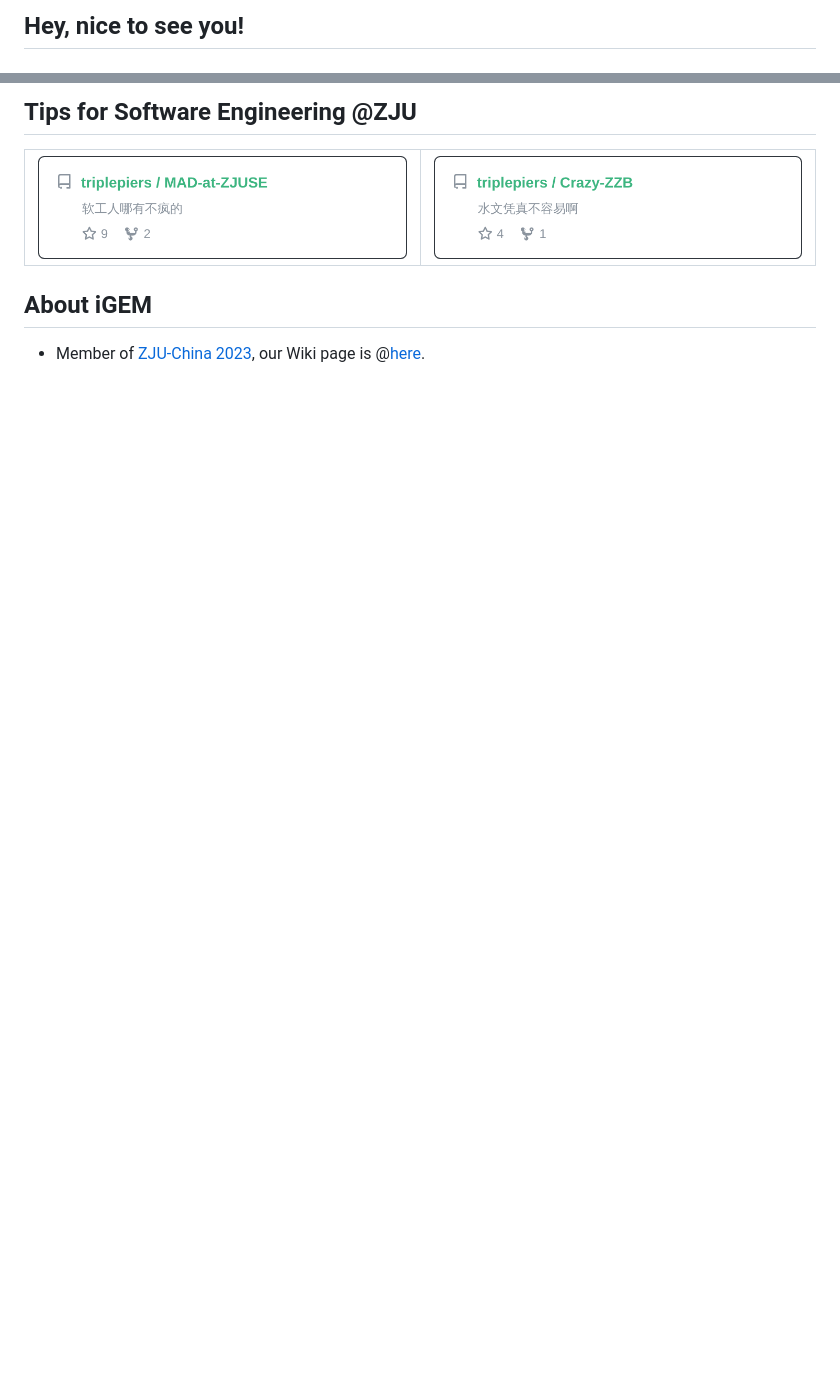
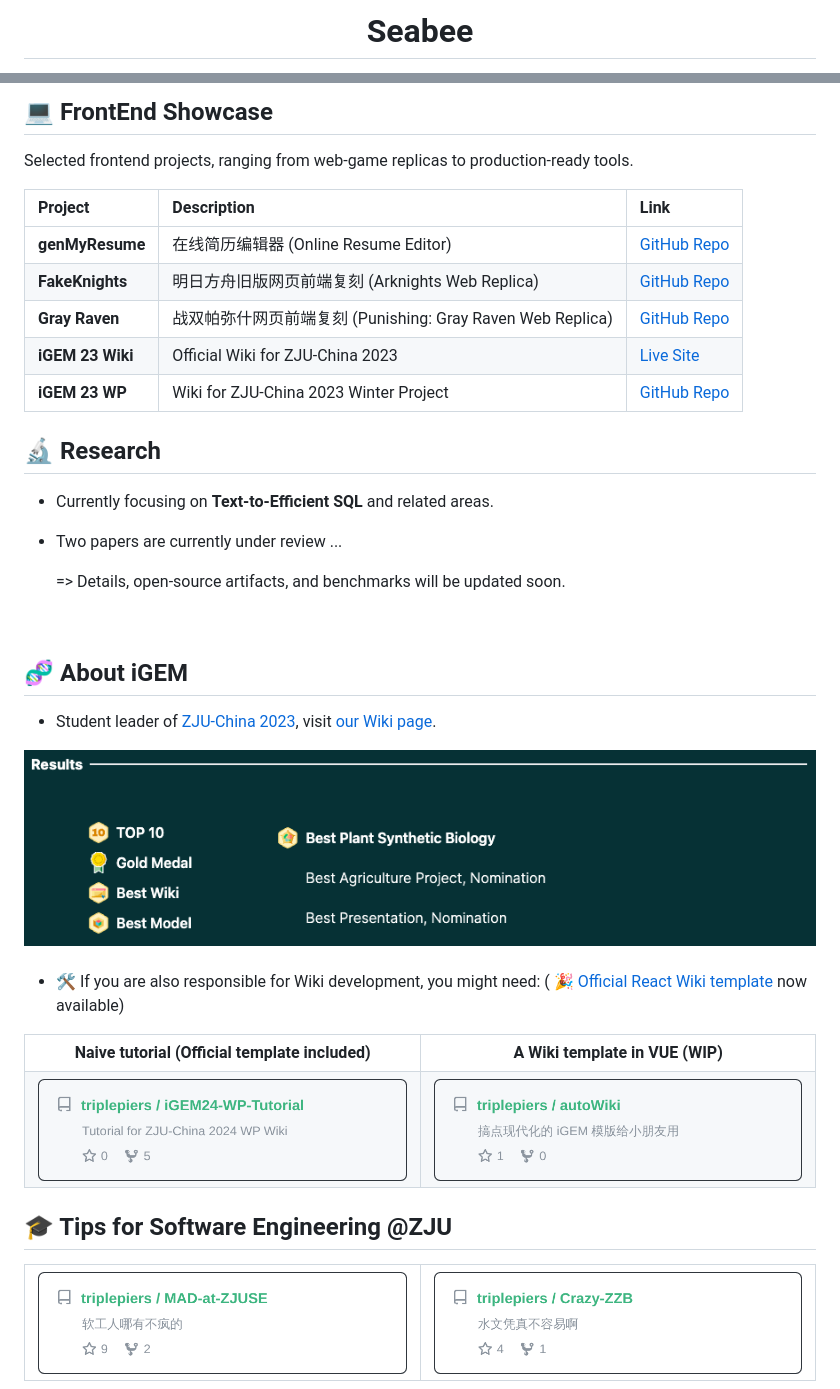
Before and after one commit to triplepiers/triplepiers, a Markdown page: README.md, 2 parts joined by grey strips. Drawn GitHub-style; blank space fills up the shorter version.

```diff
--- a/README.md
+++ b/README.md
@@ -1,3 +1,3 @@
-## Hey, nice to see you!
+<h1 align="center">Seabee</h1>
 
 <div align="center">
@@ -32,6 +12,54 @@
 </div>
 
-## Tips for Software Engineering @ZJU
+## 💻 FrontEnd Showcase
+Selected frontend projects, ranging from web-game replicas to production-ready tools.
+
+| Project | Description | Link |
+| :--- | :--- | :--- |
+| **genMyResume** | 在线简历编辑器 (Online Resume Editor) | [GitHub Repo](https://github.com/triplepiers/genMyResume) |
+| **FakeKnights** | 明日方舟旧版网页前端复刻 (Arknights Web Replica) | [GitHub Repo](https://github.com/triplepiers/FakeKnights) |
+| **Gray Raven** | 战双帕弥什网页前端复刻 (Punishing: Gray Raven Web Replica) | [GitHub Repo](https://github.com/triplepiers/Gray_Raven) |
+| **iGEM 23 Wiki** | Official Wiki for ZJU-China 2023 | [Live Site](https://2023.igem.wiki/zju-china/) |
+| **iGEM 23 WP** | Wiki for ZJU-China 2023 Winter Project | [GitHub Repo](https://github.com/triplepiers/iGEM23-WP) |
+
+
+## 🔬 Research
+
+- Currently focusing on **Text-to-Efficient SQL** and related areas.
+
+- Two papers are currently under review ...
+
+    => Details, open-source artifacts, and benchmarks will be updated soon.
+
+<br>
+
+## 🧬 About iGEM
+
+- Student leader of <a href="https://mp.weixin.qq.com/s/lsGOtzBY5XQWMQcOE7ttUg">ZJU-China 2023</a>, visit <a href="https://2023.igem.wiki/zju-china/">our Wiki page</a>.
+
+<div align="center">
+  <a href="https://jamboree.igem.org/2023/results#finalists">
+  <img src="https://github.com/triplepiers/triplepiers/blob/main/imgs/JamboreeResult.png?raw=true" style="width:550px;" alt="Jamboree Result Visualized"/>
+  </a>
+</div>
+
+<br>
+
+- 🛠 If you are also responsible for Wiki development, you might need: ( 🎉 [Official React Wiki template](https://gitlab.igem.org/templates/wiki-react-vite) now available)
+
+<table>
+  <tr>
+    <td align="center"><b>Naive tutorial (Official template included)</b></td>
+    <td align="center"><b>A Wiki template in <span style="color:#3FBA84;">VUE</span> (WIP)</b></td>
+  </tr>
+  <tr>
+    <td><a href="https://github.com/triplepiers/iGEM24-WP-Tutorial"><img align="center" src="https://github.com/triplepiers/triplepiers/blob/main/imgs/iGEM24-WP-Tutorial_card.png?raw=true" alt="iGEM24-WP-Tutorial"/></a></td>
+    <td><a href="https://github.com/triplepiers/autoWiki"><img align="center" src="https://github.com/triplepiers/triplepiers/blob/main/imgs/autoWiki_card.png?raw=true" alt="autoWiki"/></a></td>
+  </tr>
+</table>
+
+
+## 🎓 Tips for Software Engineering @ZJU
 
 <table>
   <tr>
@@ -44,9 +72,4 @@
   </tr>
 </table>
 
-## About iGEM
-
-- Member of <a href="https://mp.weixin.qq.com/s/lsGOtzBY5XQWMQcOE7ttUg">ZJU-China 2023</a>, our
-Wiki page is @<a href="https://2023.igem.wiki/zju-china/">here</a>.
-
 <div align="center">
```
Also changed, not shown: other parts of README.md (+10 -47 lines).
